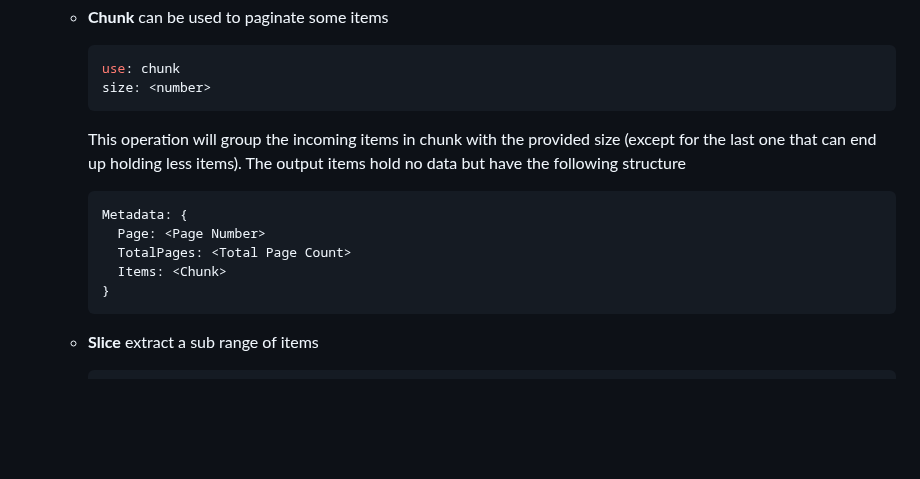
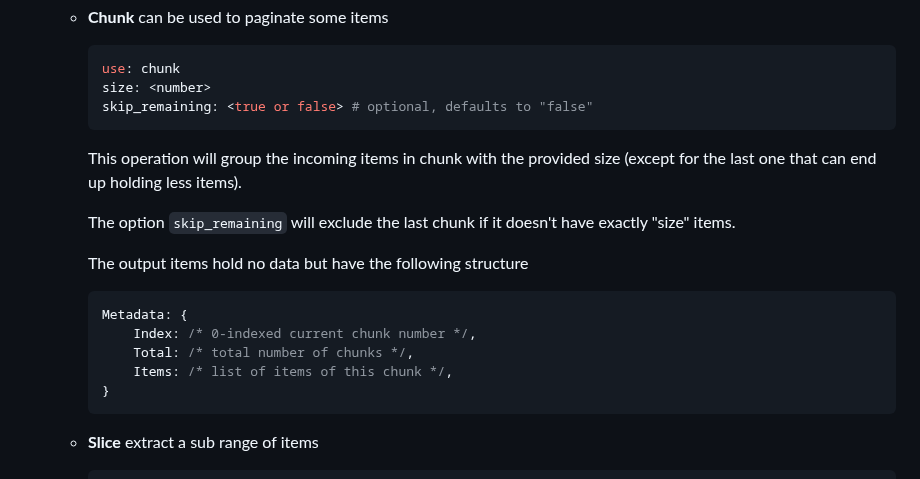
Before and after one commit to aziis98/cabret, a Markdown page: README.md, the part around the change. Drawn GitHub-style; blank space fills up the shorter version.

Commit message:
chore: updated some docs

````diff
--- a/README.md
+++ b/README.md
@@ -148,15 +148,20 @@ Each pipeline is a list of operations, the first field in an operation should be
         ```yaml
         use: chunk
         size: <number>
+        skip_remaining: <true or false> # optional, defaults to "false"
         ```
 
-        This operation will group the incoming items in chunk with the provided size (except for the last one that can end up holding less items). The output items hold no data but have the following structure
+        This operation will group the incoming items in chunk with the provided size (except for the last one that can end up holding less items).
+
+        The option `skip_remaining` will exclude the last chunk if it doesn't have exactly "size" items.
+
+        The output items hold no data but have the following structure
 
         ```go
         Metadata: {
-          Page: <Page Number>
-          TotalPages: <Total Page Count>
-          Items: <Chunk>
+            Index: /* 0-indexed current chunk number */,
+            Total: /* total number of chunks */,
+            Items: /* list of items of this chunk */,
         }
         ```
 
````
